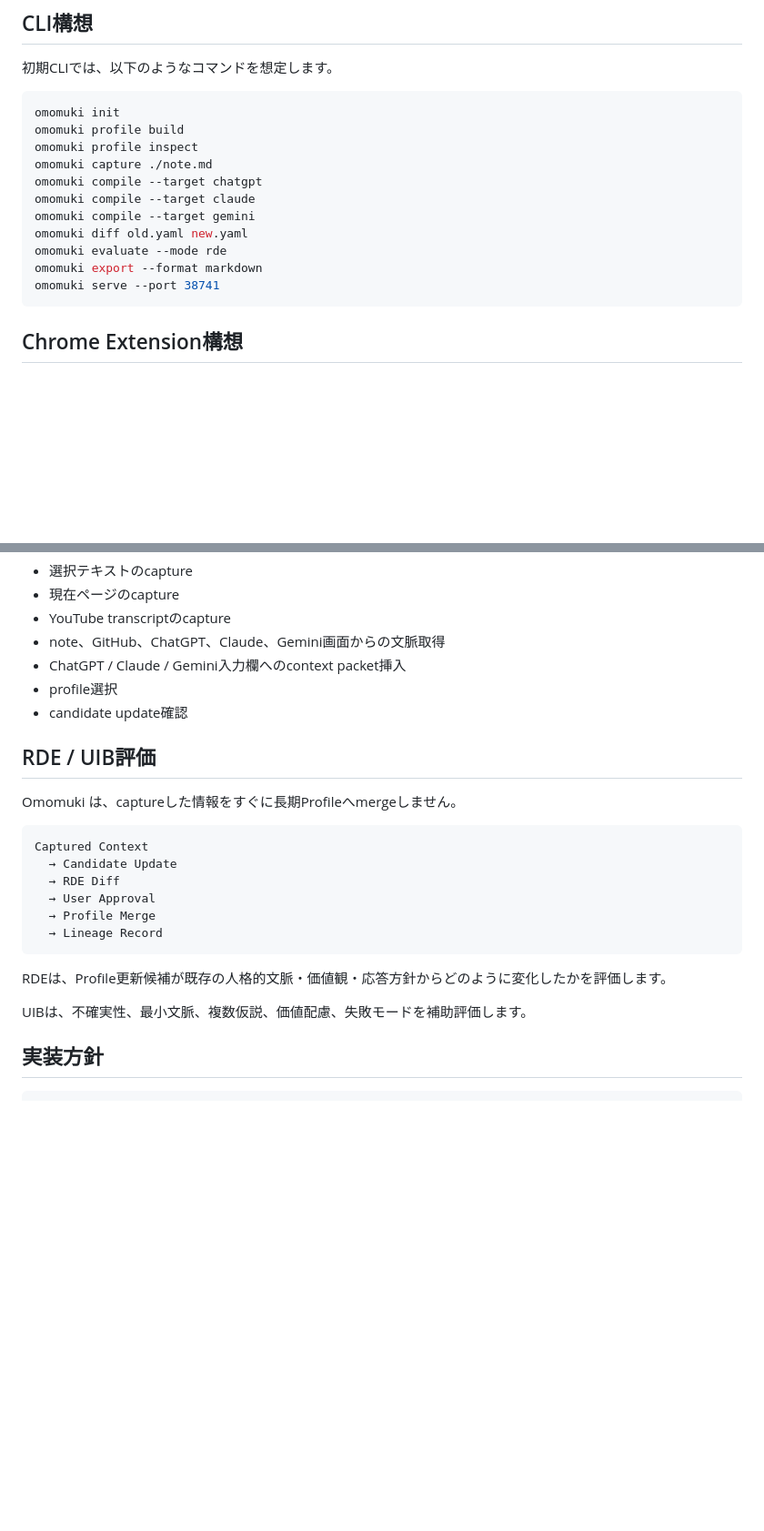
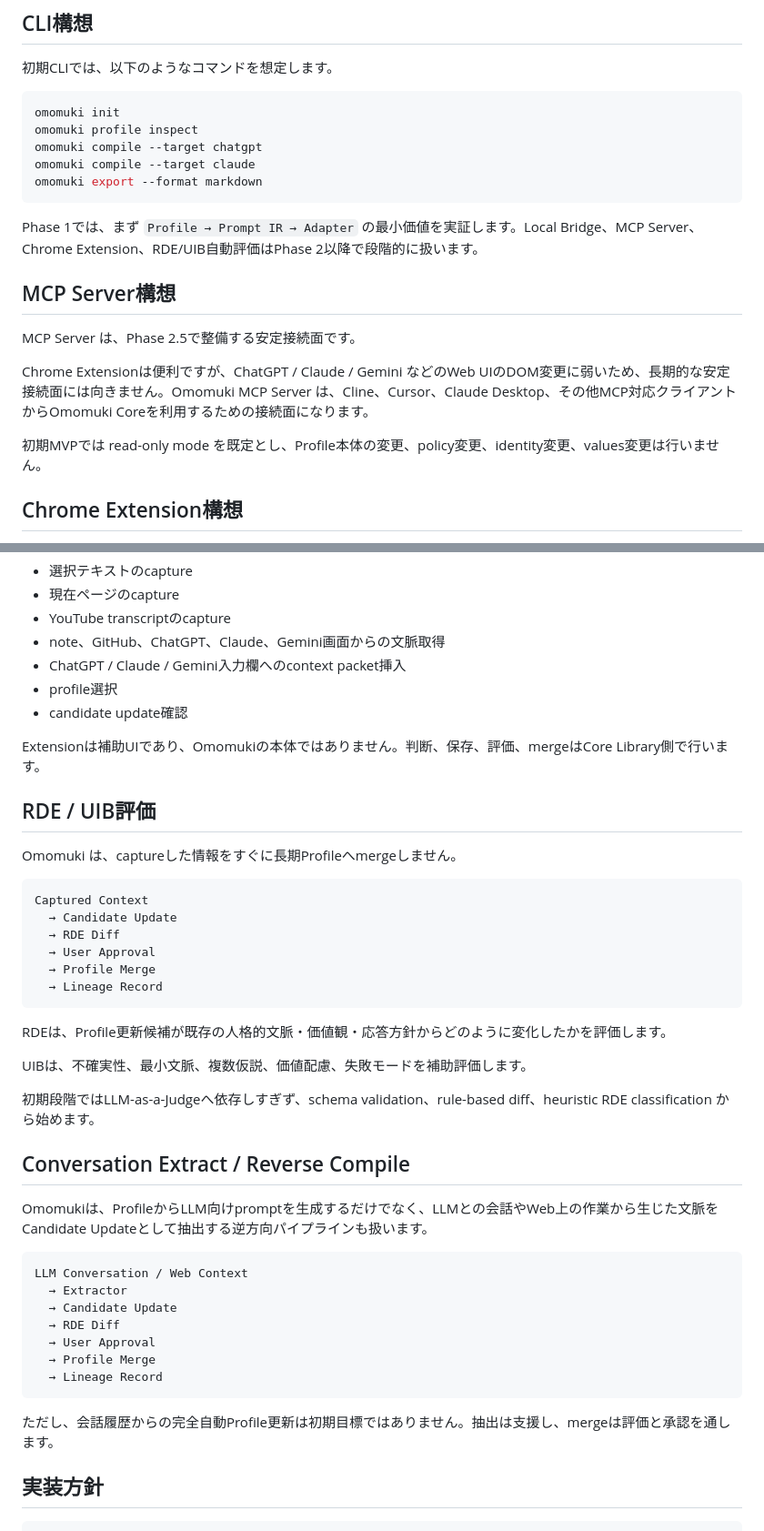
Before and after one commit to zyx-corporation/sayane, a Markdown page: README.ja.md, 2 parts joined by grey strips. Shown at 91% size. Drawn GitHub-style; blank space fills up the shorter version.

Commit message:
Update Japanese README with MCP MVP security and extraction links

````diff
--- a/README.ja.md
+++ b/README.ja.md
@@ -71,17 +72,21 @@ Omomuki Profile は人格そのものではありません。それは、LLMが
 
 ```bash
 omomuki init
-omomuki profile build
 omomuki profile inspect
-omomuki capture ./note.md
 omomuki compile --target chatgpt
 omomuki compile --target claude
-omomuki compile --target gemini
-omomuki diff old.yaml new.yaml
-omomuki evaluate --mode rde
 omomuki export --format markdown
-omomuki serve --port 38741
 ```
+
+Phase 1では、まず `Profile → Prompt IR → Adapter` の最小価値を実証します。Local Bridge、MCP Server、Chrome Extension、RDE/UIB自動評価はPhase 2以降で段階的に扱います。
+
+## MCP Server構想
+
+MCP Server は、Phase 2.5で整備する安定接続面です。
+
+Chrome Extensionは便利ですが、ChatGPT / Claude / Gemini などのWeb UIのDOM変更に弱いため、長期的な安定接続面には向きません。Omomuki MCP Server は、Cline、Cursor、Claude Desktop、その他MCP対応クライアントからOmomuki Coreを利用するための接続面になります。
+
+初期MVPでは read-only mode を既定とし、Profile本体の変更、policy変更、identity変更、values変更は行いません。
 
 ## Chrome Extension構想
 
@@ -96,6 +101,8 @@ Chrome Extension は、ブラウザ上の文脈をOmomukiへ取り込み、Omomu
 - ChatGPT / Claude / Gemini入力欄へのcontext packet挿入
 - profile選択
 - candidate update確認
+
+Extensionは補助UIであり、Omomukiの本体ではありません。判断、保存、評価、mergeはCore Library側で行います。
 
 ## RDE / UIB評価
 
@@ -113,6 +120,24 @@ Captured Context
 RDEは、Profile更新候補が既存の人格的文脈・価値観・応答方針からどのように変化したかを評価します。
 
 UIBは、不確実性、最小文脈、複数仮説、価値配慮、失敗モードを補助評価します。
+
+初期段階ではLLM-as-a-Judgeへ依存しすぎず、schema validation、rule-based diff、heuristic RDE classification から始めます。
+
+## Conversation Extract / Reverse Compile
+
+Omomukiは、ProfileからLLM向けpromptを生成するだけでなく、LLMとの会話やWeb上の作業から生じた文脈をCandidate Updateとして抽出する逆方向パイプラインも扱います。
+
+```text
+LLM Conversation / Web Context
+  → Extractor
+  → Candidate Update
+  → RDE Diff
+  → User Approval
+  → Profile Merge
+  → Lineage Record
+```
+
+ただし、会話履歴からの完全自動Profile更新は初期目標ではありません。抽出は支援し、mergeは評価と承認を通します。
 
 ## 実装方針
 
````
Also changed, not shown: other parts of README.ja.md (+8 -2 lines).
